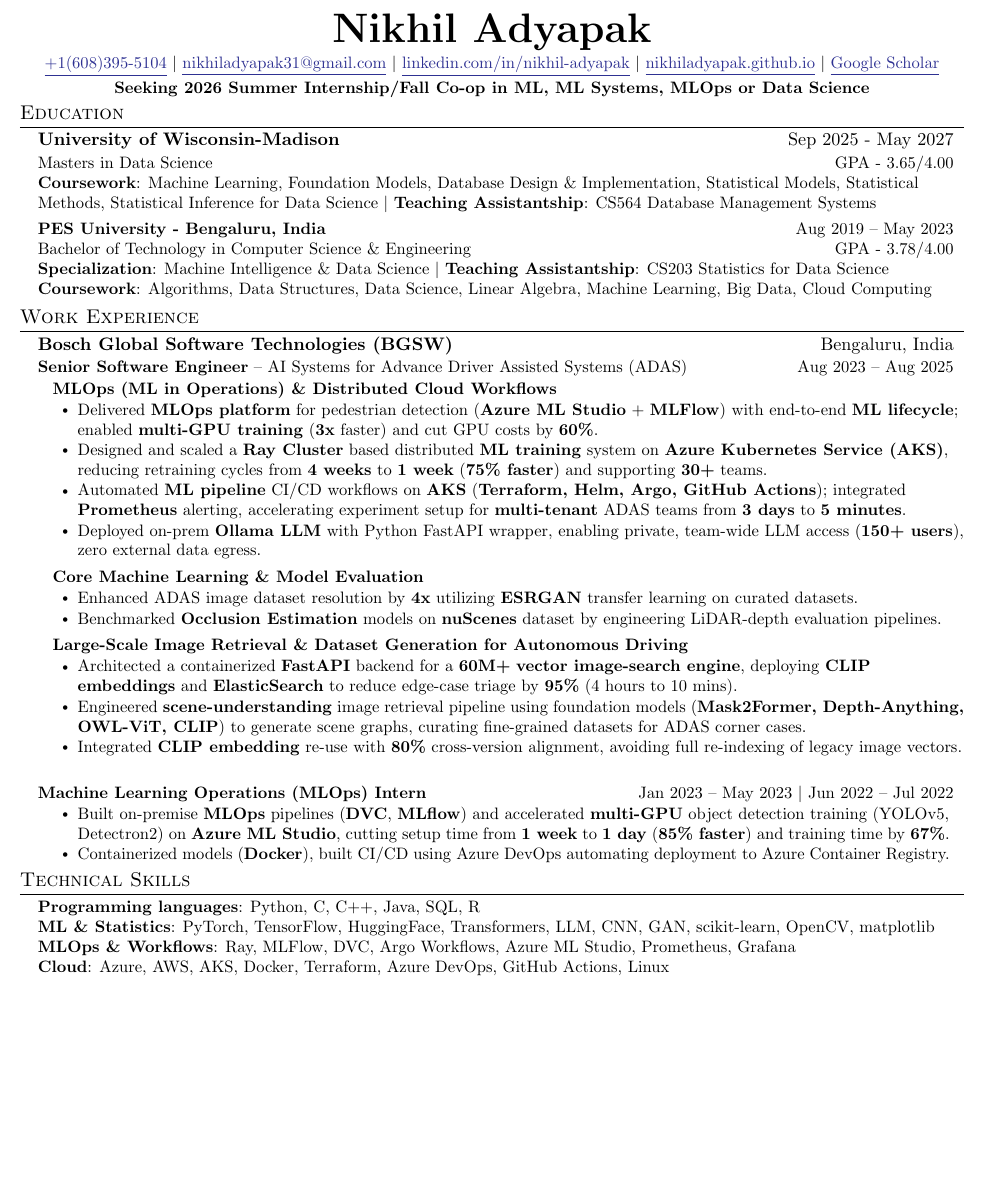
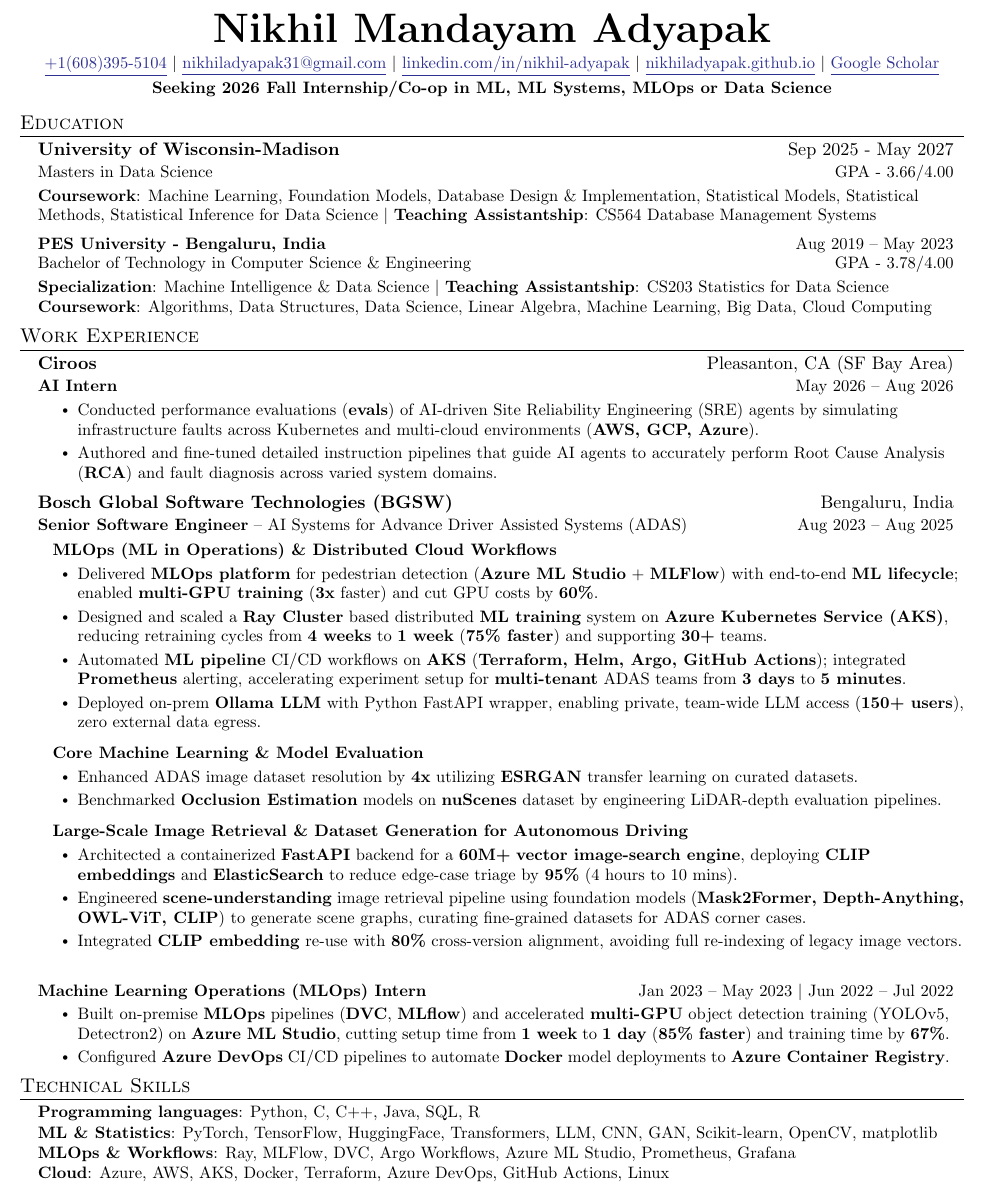
Before and after one commit to NikhilAdyapak/NikhilAdyapak, a LaTeX CV (resume_v2.tex): part of the page before the commit and part of page 1 of 2 after it, cut so that both start at the same text, the shorter picture padded with empty space. Compiled offline with pdfLaTeX.

Commit message:
updated resume and CV

```diff
--- a/resume_v2.tex
+++ b/resume_v2.tex
@@ -106,12 +106,12 @@
 \begin{document}
 
 \begin{center}
-    \textbf{\Huge \scshape Nikhil Adyapak} \\ \vspace{2.5pt}
+    \textbf{\Huge \scshape Nikhil Mandayam Adyapak} \\ \vspace{2.5pt}
     \small \href{https://wa.me/917349304990}{\underline{+1(608)395-5104}} $|$ \href{mailto:nikhiladyapak31@gmail.com}{\underline{nikhiladyapak31@gmail.com}} $|$
     \href{https://www.linkedin.com/in/nikhil-adyapak/}{\underline{linkedin.com/in/nikhil-adyapak}} $|$
     \href{https://nikhiladyapak.github.io}{\underline{nikhiladyapak.github.io}} $|$
     \href{https://scholar.google.com/citations?hl=en&user=VAOBlIMAAAAJ}{\underline{Google Scholar}} \\ \vspace{3pt}
-    \textbf{Seeking 2026 Summer Internship/Fall Co-op in ML, ML Systems, MLOps or Data Science}
+    \textbf{Seeking 2026 Fall Internship/Co-op in ML, ML Systems, MLOps or Data Science}
 \end{center}
 
 \vspace{-11pt}
@@ -121,7 +121,7 @@
   \resumeSubHeadingListStart
     \resumeSubheading
       {University of Wisconsin-Madison}{Sep 2025 - May 2027}
-      {Masters in Data Science}{GPA - 3.65/4.00}
+      {Masters in Data Science}{GPA - 3.66/4.00}
       \resumeItem{\textbf{Coursework}: Machine Learning, Foundation Models, Database Design \& Implementation, Statistical Models, Statistical Methods, Statistical Inference for Data Science $|$ \textbf{Teaching Assistantship}: CS564 Database Management Systems}
 
     \resumeSubheading
@@ -134,6 +134,15 @@
 %-----------WORK EXPERIENCE-----------
 \section{Work Experience}
   \resumeSubHeadingListStart
+
+  \resumeSubheading
+      {Ciroos}{Pleasanton, CA (SF Bay Area)}
+      {\textbf{AI Intern}}{May 2026 -- Aug 2026}
+      \resumeItemListStart
+        \resumeItem{Conducted performance evaluations (\textbf{evals}) of AI-driven Site Reliability Engineering (SRE) agents by simulating infrastructure faults across Kubernetes and multi-cloud environments (\textbf{AWS, GCP, Azure}).}
+        \resumeItem{Authored and fine-tuned detailed instruction pipelines that guide AI agents to accurately perform Root Cause Analysis (\textbf{RCA}) and fault diagnosis across varied system domains.}
+      \resumeItemListEnd
+
 
     \resumeSubheading
       {Bosch Global Software Technologies (BGSW)}{Bengaluru, India}
@@ -169,7 +178,7 @@
        \resumeItemListStart
 
         \resumeItem{Built on-premise \textbf{MLOps} pipelines (\textbf{DVC}, \textbf{MLflow}) and accelerated \textbf{multi-GPU} object detection training (YOLOv5, Detectron2) on \textbf{Azure ML Studio}, cutting setup time from \textbf{1 week} to \textbf{1 day} (\textbf{85\% faster}) and training time by \textbf{67\%}.}
-        \resumeItem{Containerized models (\textbf{Docker}), built CI/CD using Azure DevOps automating deployment to Azure Container Registry.}
+        \resumeItem{Configured \textbf{Azure DevOps} CI/CD pipelines to automate \textbf{Docker} model deployments to \textbf{Azure Container Registry}.}
        \resumeItemListEnd
 
     \resumeSubHeadingListEnd
@@ -179,7 +188,7 @@
  \begin{itemize}[leftmargin=0.15in, label={}]
     \small{\item{
      \textbf{Programming languages}{: Python, C, C++, Java, SQL, R} \\ \vspace{0.2pt}
-     \textbf{ML \& Statistics}{: PyTorch, TensorFlow, HuggingFace, Transformers, LLM, CNN, GAN, scikit-learn, OpenCV, matplotlib} \\ \vspace{0.2pt}
+     \textbf{ML \& Statistics}{: PyTorch, TensorFlow, HuggingFace, Transformers, LLM, CNN, GAN, Scikit-learn, OpenCV, matplotlib} \\ \vspace{0.2pt}
      \textbf{MLOps \& Workflows}{: Ray, MLFlow, DVC, Argo Workflows, Azure ML Studio, Prometheus, Grafana} \\ \vspace{0.2pt}
      \textbf{Cloud}{: Azure, AWS, AKS, Docker, Terraform, Azure DevOps, GitHub Actions, Linux} \\ \vspace{0.2pt}
      \textbf{Databases \& Tools}{: ElasticSearch, PostgreSQL, MySQL, MongoDB, FastAPI, Flask, Streamlit, GitHub}
```
Also changed, not shown: cv_academic.tex (+28 -19 lines), cv_v2.tex (+10 -2 lines), NIKHIL_ADYAPAK_CV.pdf, NIKHIL_ADYAPAK_resume.pdf.
